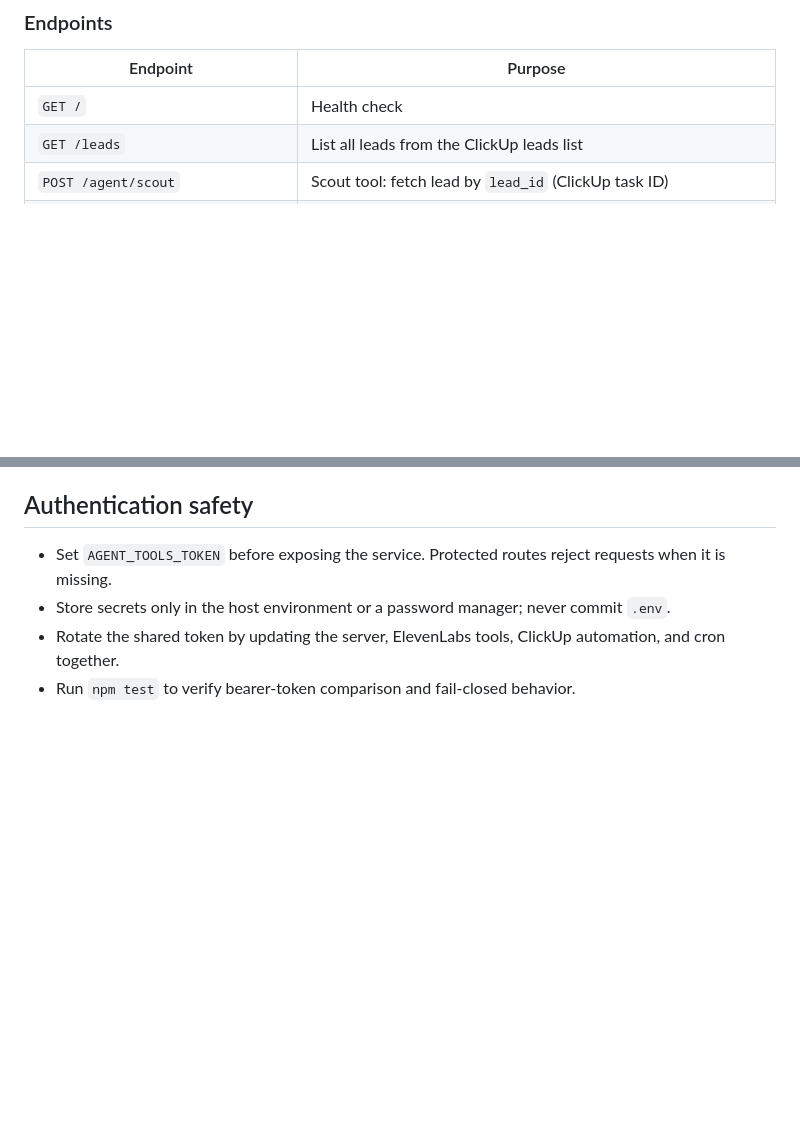
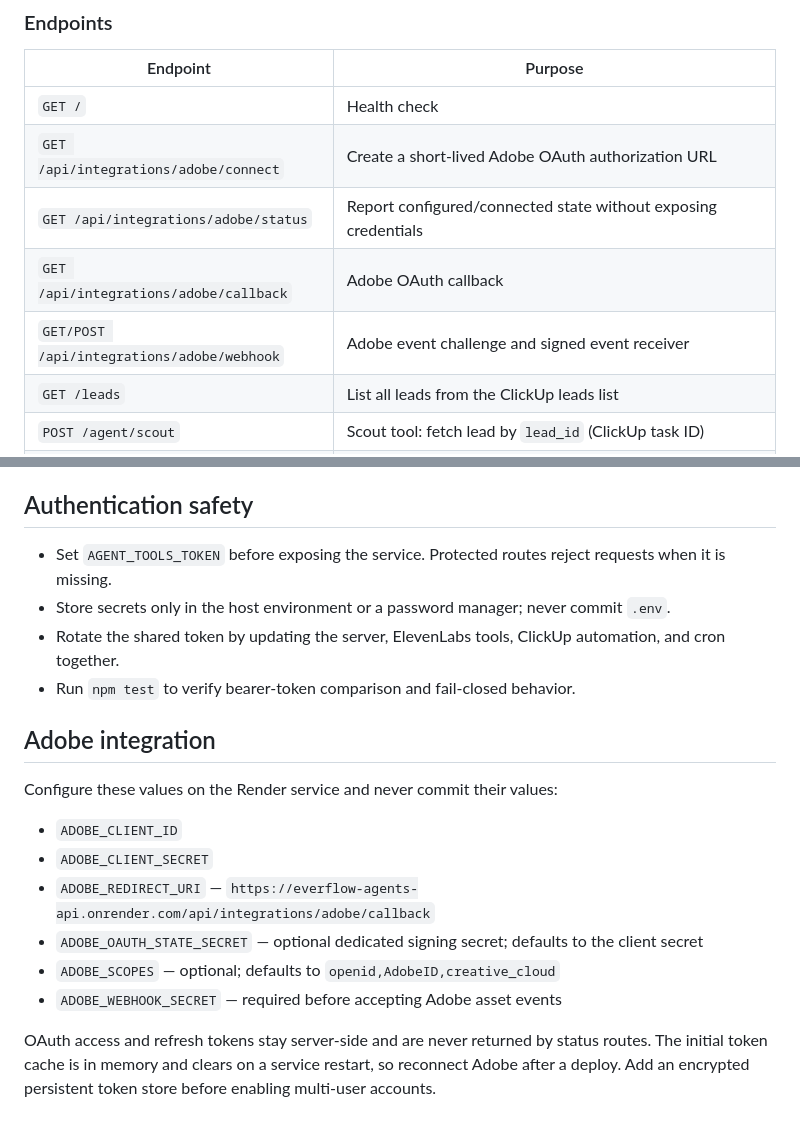
Before and after one commit to ontiverosj/agents, a Markdown page: README.md, 2 parts joined by grey strips. Drawn GitHub-style; blank space fills up the shorter version.

Commit message:
Document Adobe integration

```diff
--- a/README.md
+++ b/README.md
@@ -31,6 +31,10 @@ notes.
 | Endpoint | Purpose |
 |---|---|
 | `GET /` | Health check |
+| `GET /api/integrations/adobe/connect` | Create a short-lived Adobe OAuth authorization URL |
+| `GET /api/integrations/adobe/status` | Report configured/connected state without exposing credentials |
+| `GET /api/integrations/adobe/callback` | Adobe OAuth callback |
+| `GET/POST /api/integrations/adobe/webhook` | Adobe event challenge and signed event receiver |
 | `GET /leads` | List all leads from the ClickUp leads list |
 | `POST /agent/scout` | Scout tool: fetch lead by `lead_id` (ClickUp task ID) |
 | `PATCH /agent/scout/lead` | Scout tool: update qualification custom fields |
@@ -62,3 +66,18 @@ sync this repo into the vault with the obsidian-git plugin.
 - Store secrets only in the host environment or a password manager; never commit `.env`.
 - Rotate the shared token by updating the server, ElevenLabs tools, ClickUp automation, and cron together.
 - Run `npm test` to verify bearer-token comparison and fail-closed behavior.
+
+## Adobe integration
+
+Configure these values on the Render service and never commit their values:
+
+- `ADOBE_CLIENT_ID`
+- `ADOBE_CLIENT_SECRET`
+- `ADOBE_REDIRECT_URI` — `https://everflow-agents-api.onrender.com/api/integrations/adobe/callback`
+- `ADOBE_OAUTH_STATE_SECRET` — optional dedicated signing secret; defaults to the client secret
+- `ADOBE_SCOPES` — optional; defaults to `openid,AdobeID,creative_cloud`
+- `ADOBE_WEBHOOK_SECRET` — required before accepting Adobe asset events
+
+OAuth access and refresh tokens stay server-side and are never returned by status routes.
+The initial token cache is in memory and clears on a service restart, so reconnect Adobe after
+a deploy. Add an encrypted persistent token store before enabling multi-user accounts.
```
